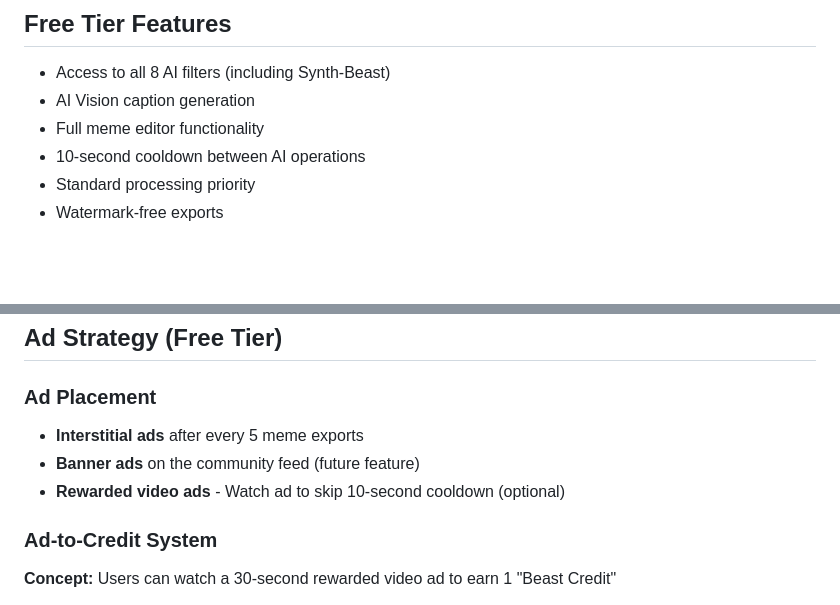
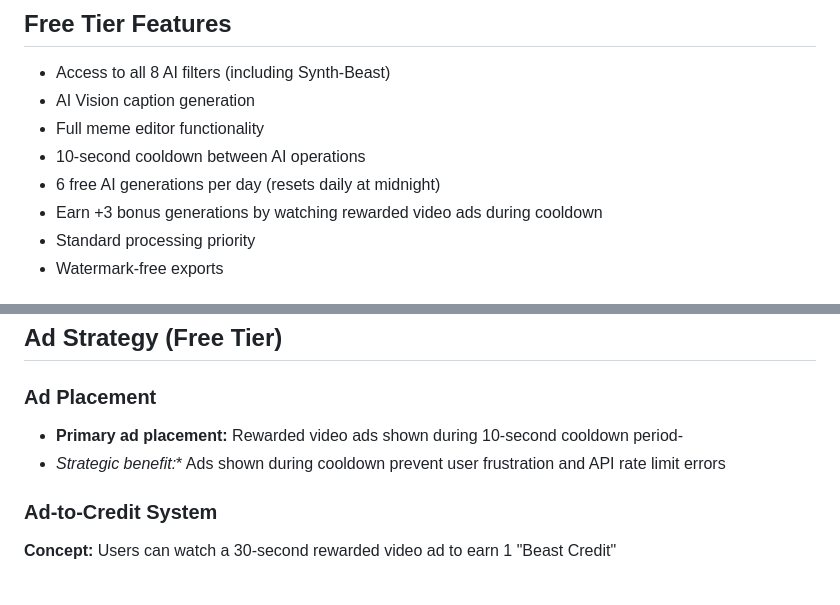
Before and after one commit to Wealthcoop/MemeFusion-AI, a Markdown page: monetization_plan.md, 2 parts joined by grey strips. GitHub-like rendering; blank space fills up the shorter version.

Commit message:
Update monetization plan with new features and ad strategy
- Set free tier to 6 AI generations per day
- Allow +3 bonus generations via rewarded ads
- Position ads during cooldown period to prevent API errors
- Remove intrusive interstitial ads from placement strategy

```diff
--- a/monetization_plan.md
+++ b/monetization_plan.md
@@ -8,6 +8,8 @@ MemeFusion AI uses a freemium model with ad-supported free tier and premium subs
 - AI Vision caption generation
 - Full meme editor functionality
 - 10-second cooldown between AI operations
+- 6 free AI generations per day (resets daily at midnight)
+- Earn +3 bonus generations by watching rewarded video ads during cooldown
 - Standard processing priority
 - Watermark-free exports
 
@@ -49,10 +51,8 @@ Unleash unlimited AI power! Remove all cooldowns and unlock priority processing
 ## Ad Strategy (Free Tier)
 
 ### Ad Placement
-- **Interstitial ads** after every 5 meme exports
-- **Banner ads** on the community feed (future feature)
-- **Rewarded video ads** - Watch ad to skip 10-second cooldown (optional)
-
+- **Primary ad placement:** Rewarded video ads shown during 10-second cooldown period-
+- *Strategic benefit:** Ads shown during cooldown prevent user frustration and API rate limit errors
 ### Ad-to-Credit System
 **Concept:** Users can watch a 30-second rewarded video ad to earn 1 "Beast Credit"
 - 1 Beast Credit = Skip one cooldown period
```
